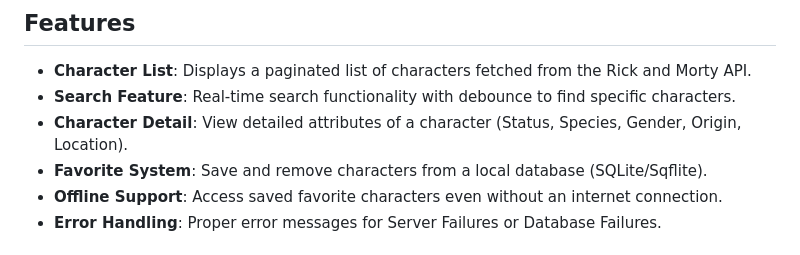
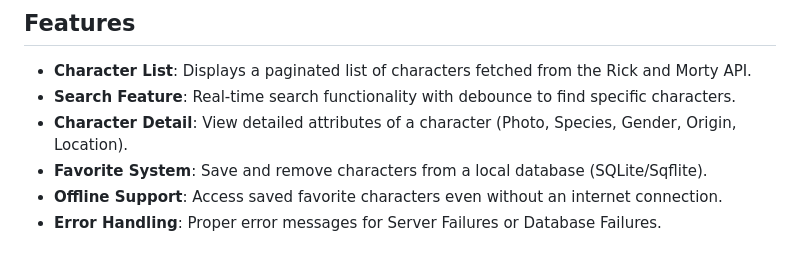
Before and after one commit to shamhasan/bigio_take_home_assessment, a Markdown page: README.md, the part around the change. Rendered like a GitHub page.

```diff
--- a/README.md
+++ b/README.md
@@ -26,7 +26,7 @@ This project demonstrates clean, structured code, proper indentation, and effici
 ## <a name="features"></a> Features
 - **Character List**: Displays a paginated list of characters fetched from the Rick and Morty API.
 - **Search Feature**: Real-time search functionality with debounce to find specific characters.
-- **Character Detail**: View detailed attributes of a character (Status, Species, Gender, Origin, Location).
+- **Character Detail**: View detailed attributes of a character (Photo, Species, Gender, Origin, Location).
 - **Favorite System**: Save and remove characters from a local database (SQLite/Sqflite).
 - **Offline Support**: Access saved favorite characters even without an internet connection.
 - **Error Handling**: Proper error messages for Server Failures or Database Failures.
```
